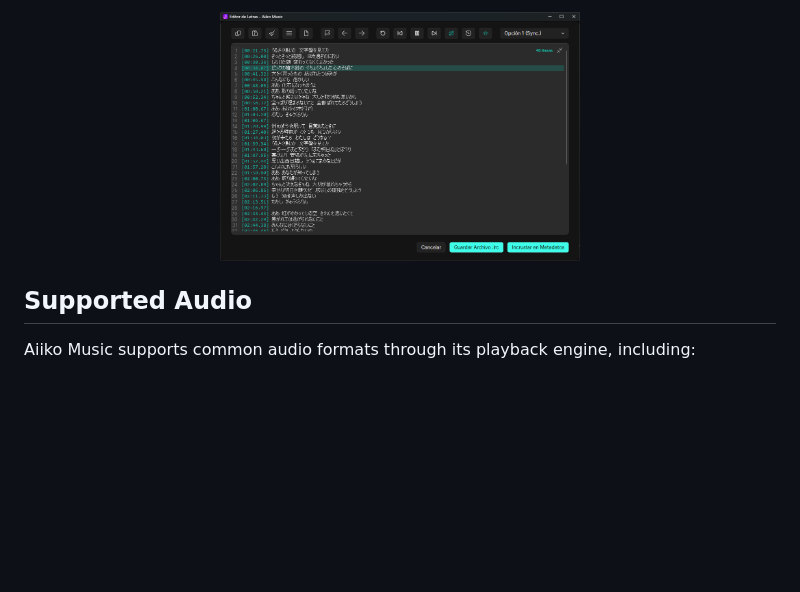
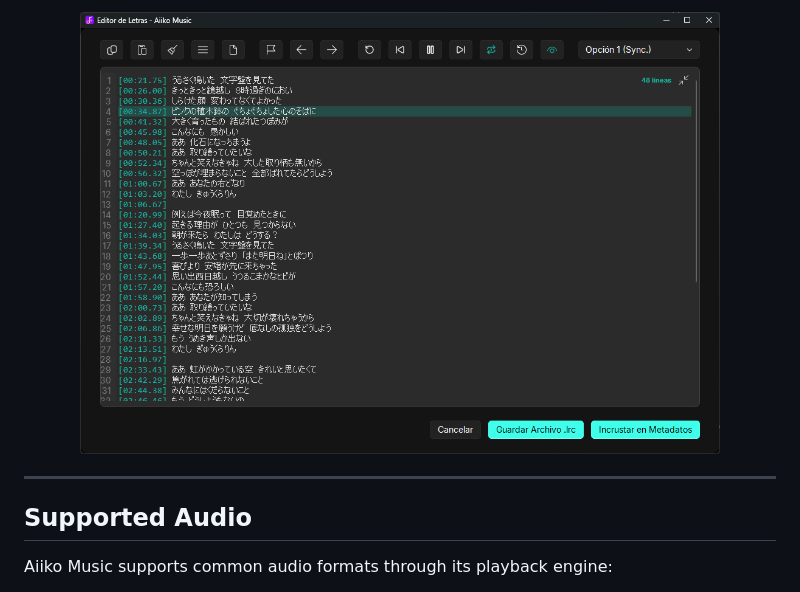
Before and after one commit to HirayamaAiiko/Aiiko-Music, a Markdown page: README.md, the part around one of its changes. Rendered like a GitHub page; blank space fills up the shorter version.

```diff
--- a/README.md
+++ b/README.md
@@ -56,9 +73,11 @@ Advanced lyrics editor and search tool
 
 <p align="center">
-  <img src="images/lyrics_edit.png" alt="Aiiko Music Album" width="48%">
+  <img src="images/lyrics_edit.png" alt="Aiiko Music - Lyrics Editor" width="85%">
 </p>
+
+---
 
 ## Supported Audio
 
-Aiiko Music supports common audio formats through its playback engine, including:
+Aiiko Music supports common audio formats through its playback engine:
 
```
Also changed, not shown: other parts of README.md (+81 -92 lines).
